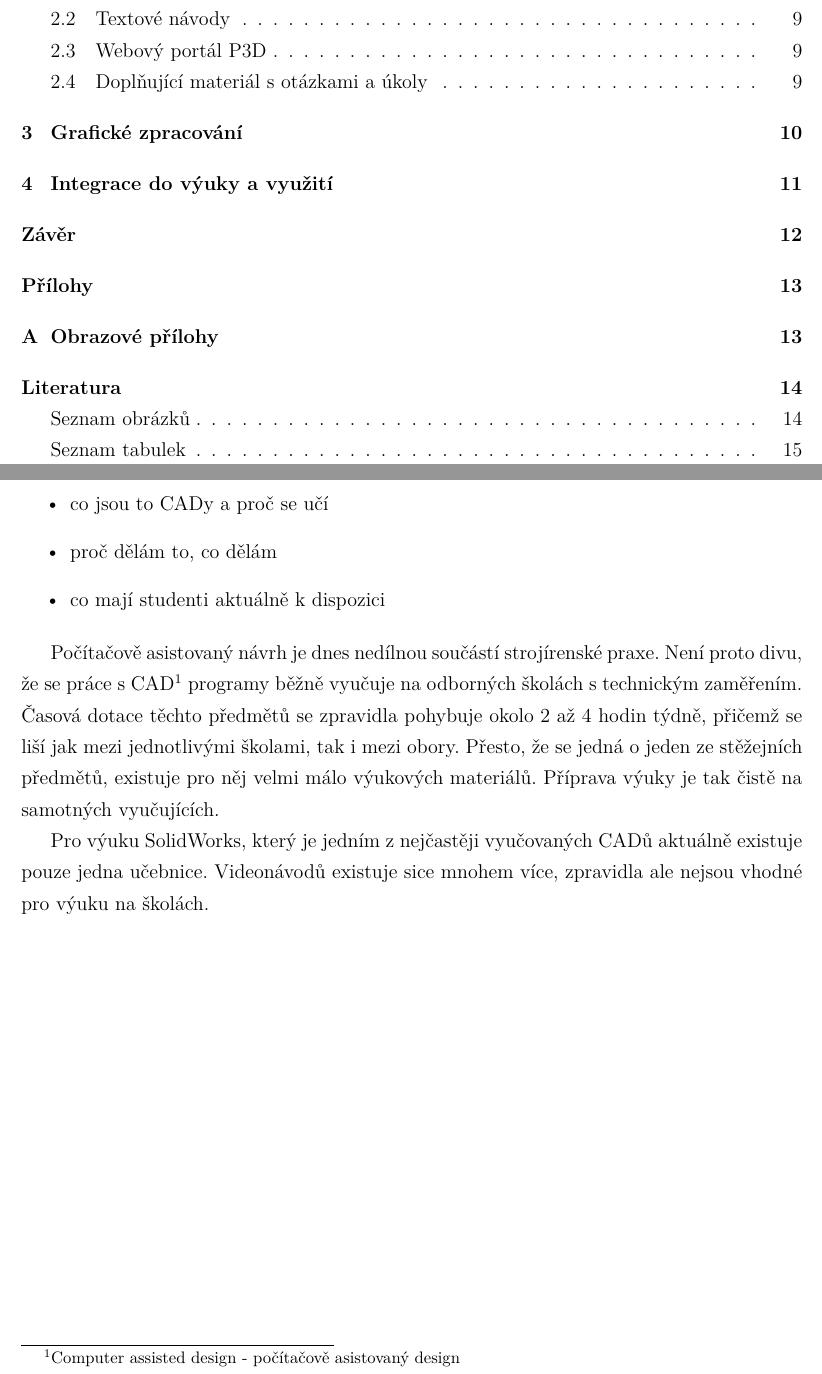
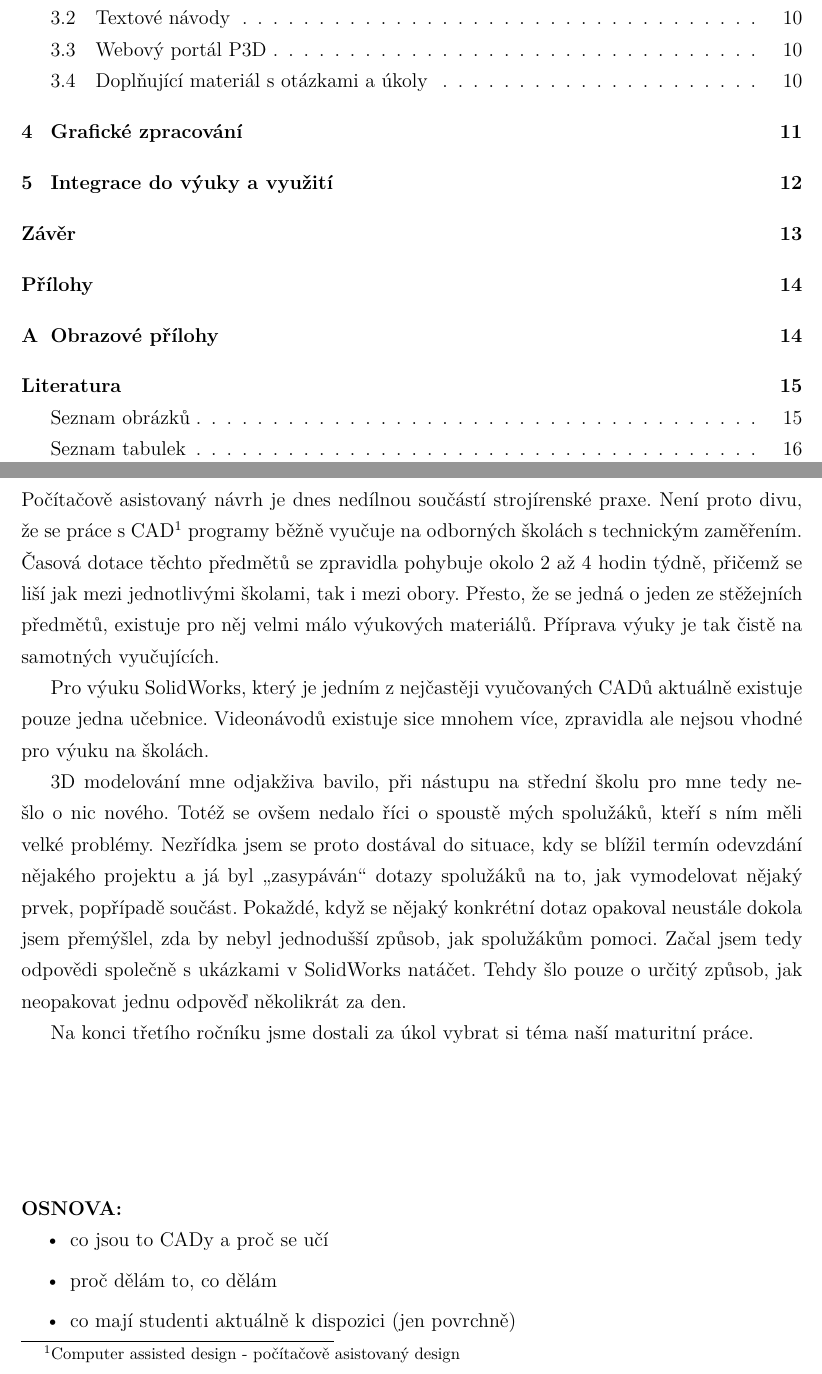
Before and after one commit to ptrstourac/SOC-2021-TEXT, a LaTeX thesis (text.tex, which reads chapters/001 - UVOD.tex, chapters/010 - AKTUALNI-STAV.tex): two parts of pages 6 and 7 of 15 before the commit and two parts of pages 6 and 7 of 16 after it, joined at a grey line, cut so that both start at the same text. The pictures show the PDF file text.pdf that the author committed with the source.

Commit message:
Add 010 & 035, expand introduction

```diff
--- a/chapters/001 - UVOD.tex
+++ b/chapters/001 - UVOD.tex
@@ -15,5 +9,15 @@ Příprava výuky je tak čistě na samotných vyučujících.
 Pro výuku SolidWorks, který je jedním z nejčastěji vyučovaných CADů aktuálně existuje pouze jedna učebnice.
 Videonávodů existuje sice mnohem více, zpravidla ale nejsou vhodné pro výuku na školách.
 
+3D modelování mne odjakživa bavilo, při nástupu na střední školu pro mne tedy nešlo o nic nového.
+Totéž se ovšem nedalo říci o spoustě mých spolužáků, kteří s ním měli velké problémy.
+Nezřídka jsem se proto dostával do situace, kdy se blížil termín odevzdání nějakého projektu a já byl \enquote{zasypáván} dotazy spolužáků na to, jak vymodelovat nějaký prvek, popřípadě součást.
+Pokaždé, když se nějaký konkrétní dotaz opakoval neustále dokola jsem přemýšlel, zda by nebyl jednodušší způsob, jak spolužákům pomoci.
+Začal jsem tedy odpovědi společně s ukázkami v SolidWorks natáčet.
+Tehdy šlo pouze o určitý způsob, jak neopakovat jednu odpověď několikrát za den.
+
+Na konci třetího ročníku jsme dostali za úkol vybrat si téma naší maturitní práce.
 
 
+\vfill
+\noindent \B{OSNOVA:}
@@ -20 +28,4 @@ Videonávodů existuje sice mnohem více, zpravidla ale nejsou vhodné pro výuk
+    \item co mají studenti aktuálně k dispozici (jen povrchně)
+\end{itemize}
+
 \newpage
--- /dev/null
+++ b/chapters/010 - AKTUALNI-STAV.tex
@@ -0,0 +1,2 @@
+\chapter{Dosavadní výuka strojírenské konstrukce}
+\noindent \B{OSNOVA:}
```
Also changed, not shown: chapters/025 - GRAFICKE-ZPRACOVANI.tex (+6 -0 lines), chapters/035 - PRUBEH-REALIZACE.tex (added, +1 -0 lines), text.tex (+5 -1 lines), text.pdf, chapters/001 - UVOD.tex (10 more changed lines), chapters/010 - AKTUALNI-STAV.tex (5 more changed lines).
